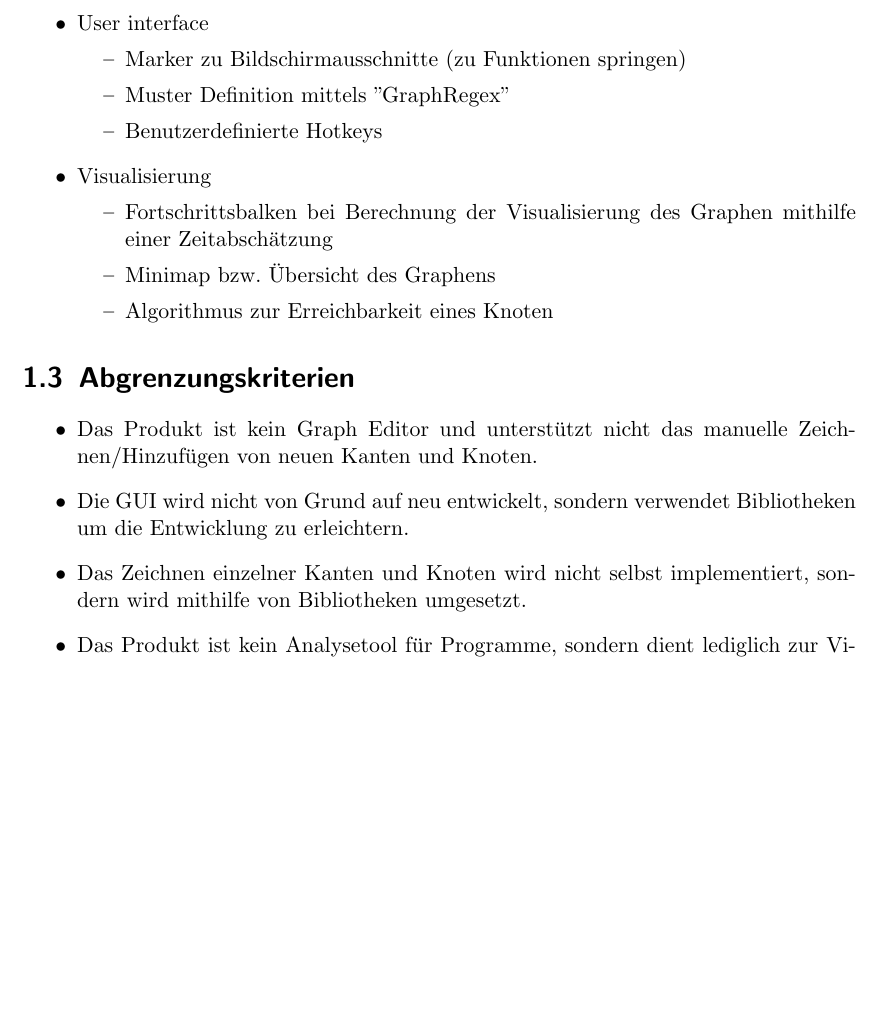
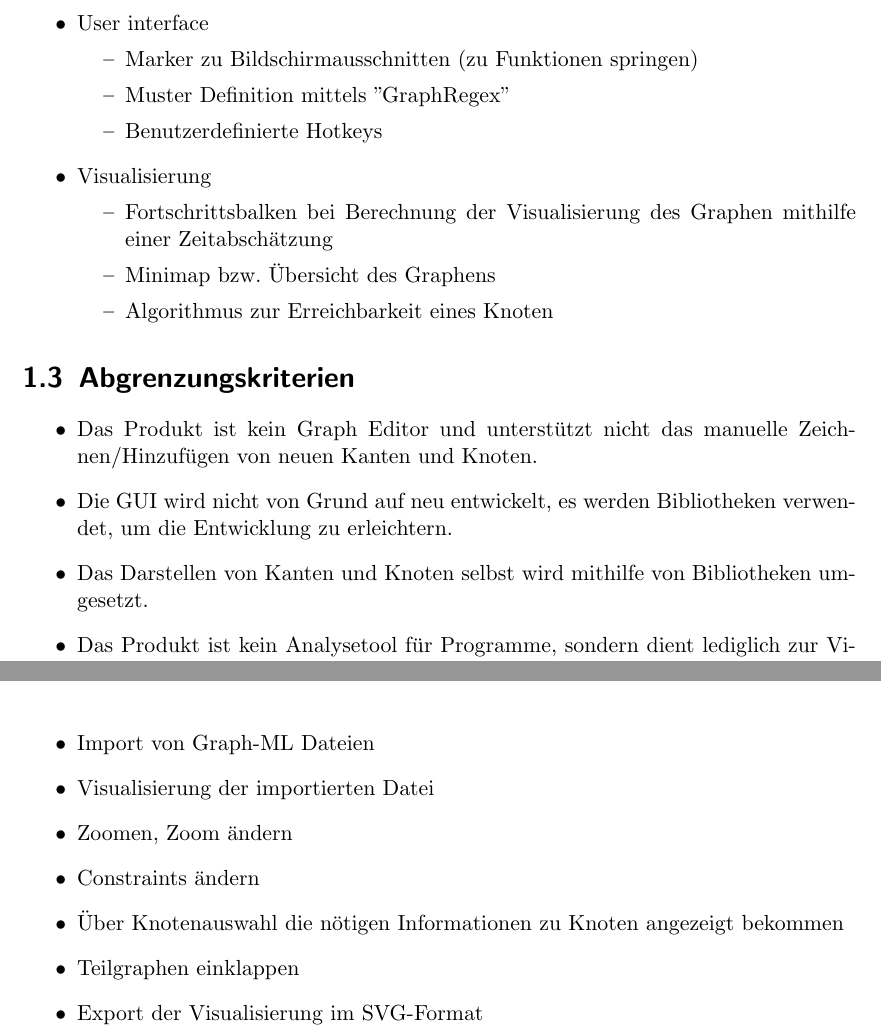
Before and after one commit to PSEProgrammgraphen/PSEDokumente, a LaTeX document (pflichtenheft.tex, which reads globaleTestfälle.tex, zielbestimmung.tex): part of page 4 of 17 before the commit and two parts of pages 4 and 13 of 17 after it, the two joined at a grey line, cut so that both start at the same text, the shorter picture padded with empty space. Compiled offline with pdfLaTeX.

Commit message:
Einige Testfälle eingetragen + Satzbauänderungen
in produkteinsatz und zielbestimmungen. Bisschen mehr und genauer
spezifiziert.

```diff
--- /dev/null
+++ b/globaleTestfälle.tex
@@ -0,0 +1,12 @@
+\chapter{Globale Testfälle}
+
+\begin{itemize}
+	\item Import von Graph-ML Dateien
+	\item Visualisierung der importierten Datei
+	\item Zoomen, Zoom ändern
+	\item Constraints ändern
+	\item Über Knotenauswahl die nötigen Informationen zu Knoten angezeigt bekommen
+	\item Teilgraphen einklappen
+	\item Export der Visualisierung im SVG-Format
+	%sollte man noch bisschen schöner aufschreiben, evtl noch ausweiten und mehr punkte erwähnen, bzw. manche evtl zusammenfassen oder entfernen.
+\end{itemize}
--- a/zielbestimmung.tex
+++ b/zielbestimmung.tex
@@ -40,7 +40,7 @@ Das Endergebnis soll eine übersichtliche Darstellung der Abhängigkeiten und de
 \end{itemize}
 \item User interface
 \begin{itemize}
-\item Marker zu Bildschirmausschnitte (zu Funktionen springen)
+\item Marker zu Bildschirmausschnitten (zu Funktionen springen)
 \item Muster Definition mittels "GraphRegex"
 \item Benutzerdefinierte Hotkeys
 \end{itemize}
@@ -56,7 +56,7 @@ Das Endergebnis soll eine übersichtliche Darstellung der Abhängigkeiten und de
 
 \begin{itemize}
 \item Das Produkt ist kein Graph Editor und unterstützt nicht das manuelle Zeichnen/Hinzufügen von neuen Kanten und Knoten.
-\item Die GUI wird nicht von Grund auf neu entwickelt, sondern verwendet Bibliotheken um die Entwicklung zu erleichtern.
-\item Das Zeichnen einzelner Kanten und Knoten wird nicht selbst implementiert, sondern wird mithilfe von Bibliotheken umgesetzt.
+\item Die GUI wird nicht von Grund auf neu entwickelt, es werden Bibliotheken verwendet, um die Entwicklung zu erleichtern.
+\item Das Darstellen von Kanten und Knoten selbst wird mithilfe von Bibliotheken umgesetzt.
 \item Das Produkt ist kein Analysetool für Programme, sondern dient lediglich zur Visualisierung von bereits vorhandenen Graphdateien.
 \end{itemize}
```
Also changed, not shown: pflichtenheft.tex (+1 -1 lines), produkteinsatz.tex (+3 -2 lines), zielbestimmung.tex (4 more changed lines).
